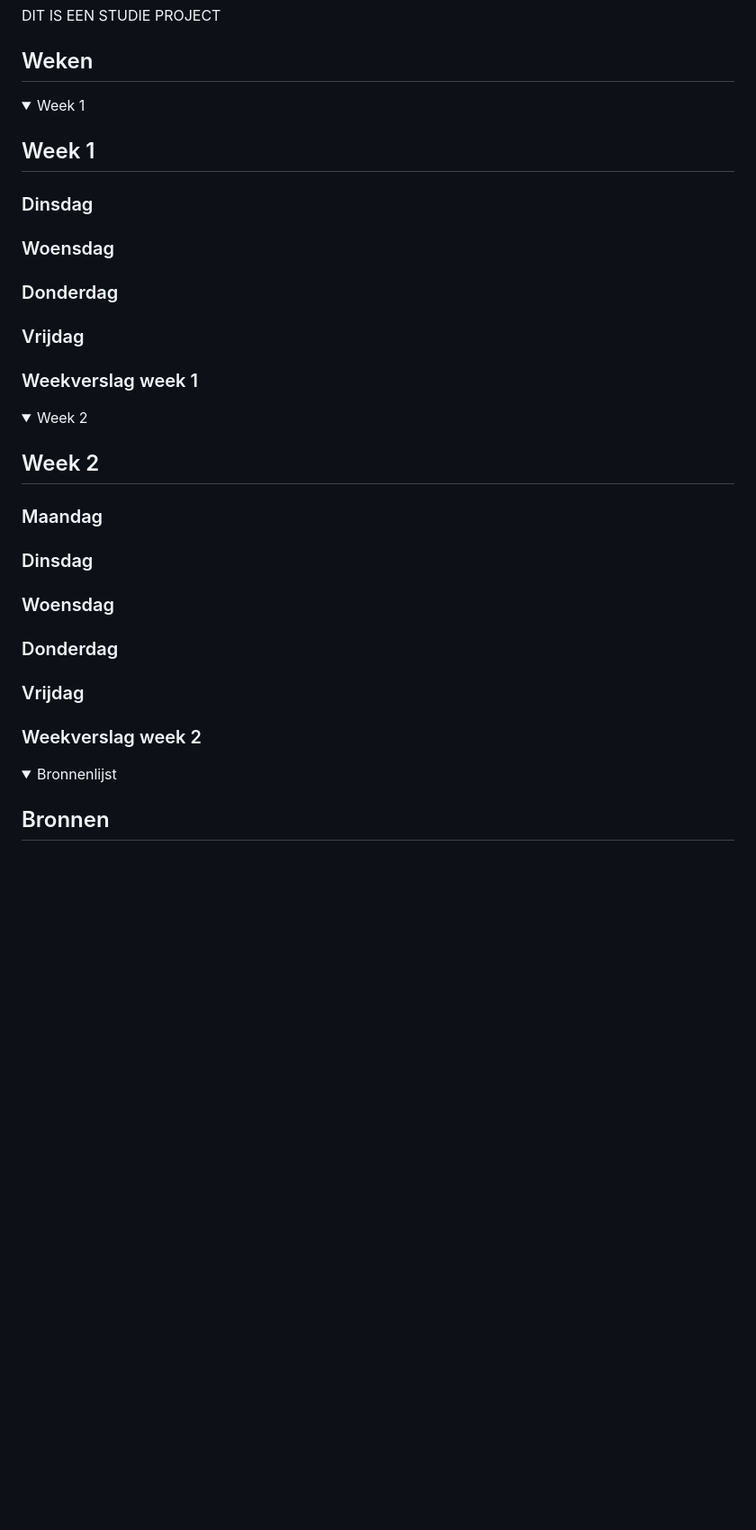
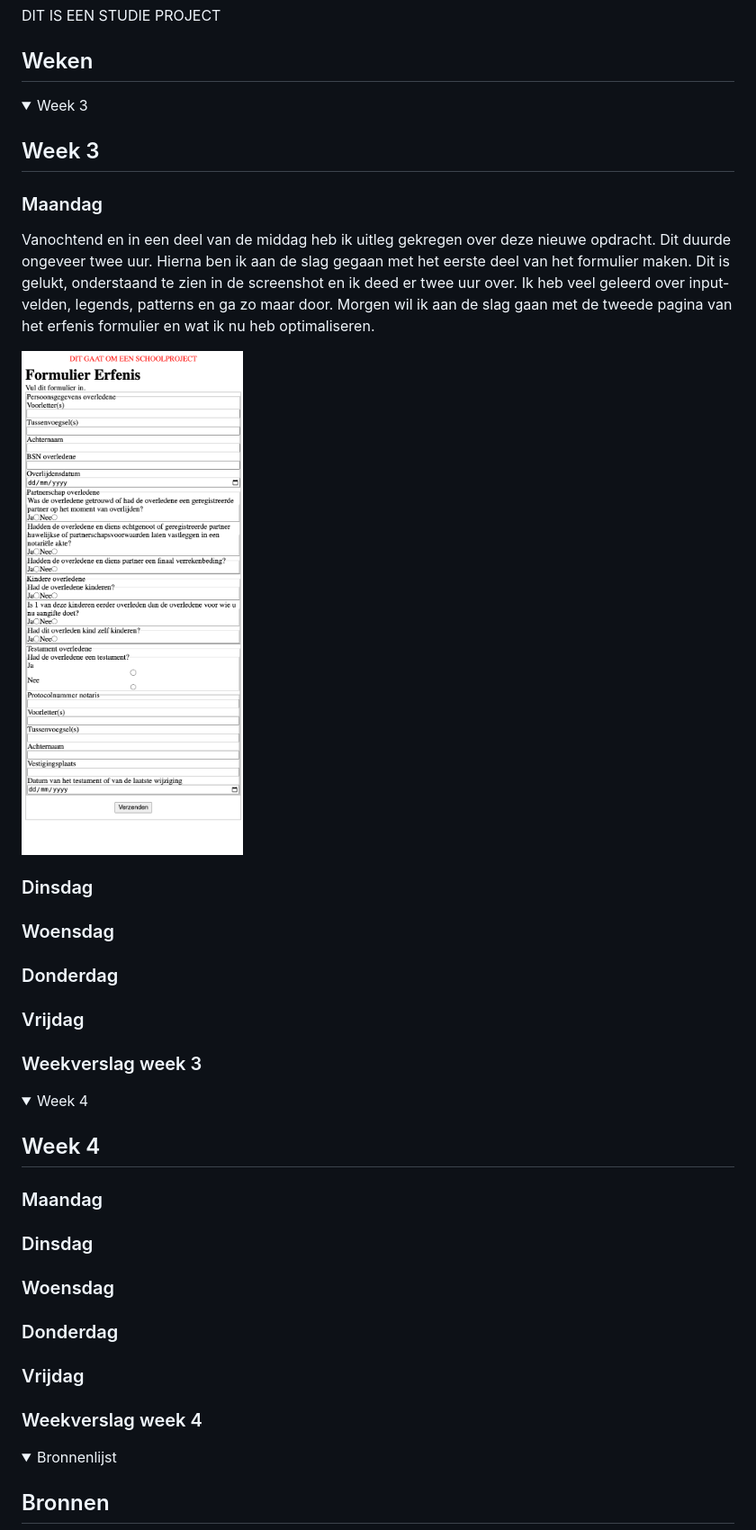
Before and after one commit to selavanvreeswijk/erfenis-formulier, a Markdown page: README.md, the part around the change. Shown at 90% size. Rendered like a GitHub page; pictures changed too: images/prototype-1.png (added); folded sections open; blank space fills up the shorter version.

Commit message:
werk van dag 1

```diff
--- a/README.md
+++ b/README.md
@@ -3,14 +3,21 @@ DIT IS EEN STUDIE PROJECT
 
 ## Weken
 
-<details><summary>Week 1</summary>
+<details><summary>Week 3</summary>
 
-## Week 1
+## Week 3
+
+### Maandag
+Vanochtend en in een deel van de middag heb ik uitleg gekregen over deze nieuwe opdracht. Dit duurde ongeveer twee uur. Hierna ben ik aan de slag gegaan met het eerste deel van het formulier maken. Dit is gelukt, onderstaand te zien in de screenshot en ik deed er twee uur over. Ik heb veel geleerd over input-velden, legends, patterns en ga zo maar door. Morgen wil ik aan de slag gaan met de tweede pagina van het erfenis formulier en wat ik nu heb optimaliseren.
+
+![screenshot huidig werk](/images/prototype-1.png)
 
 ### Dinsdag
 
 
+
 ### Woensdag
+
 
 
 ### Donderdag
@@ -18,14 +25,14 @@ DIT IS EEN STUDIE PROJECT
 ### Vrijdag
 
 
-### Weekverslag week 1
+### Weekverslag week 3
 
 
 </details>
 
-<details><summary>Week 2</summary>
+<details><summary>Week 4</summary>
 
-## Week 2
+## Week 4
 
 ### Maandag
 
@@ -40,7 +47,7 @@ DIT IS EEN STUDIE PROJECT
 
 ### Vrijdag
 
-### Weekverslag week 2
+### Weekverslag week 4
 
 
 </details>
```
Also changed, not shown: 2 other files.
